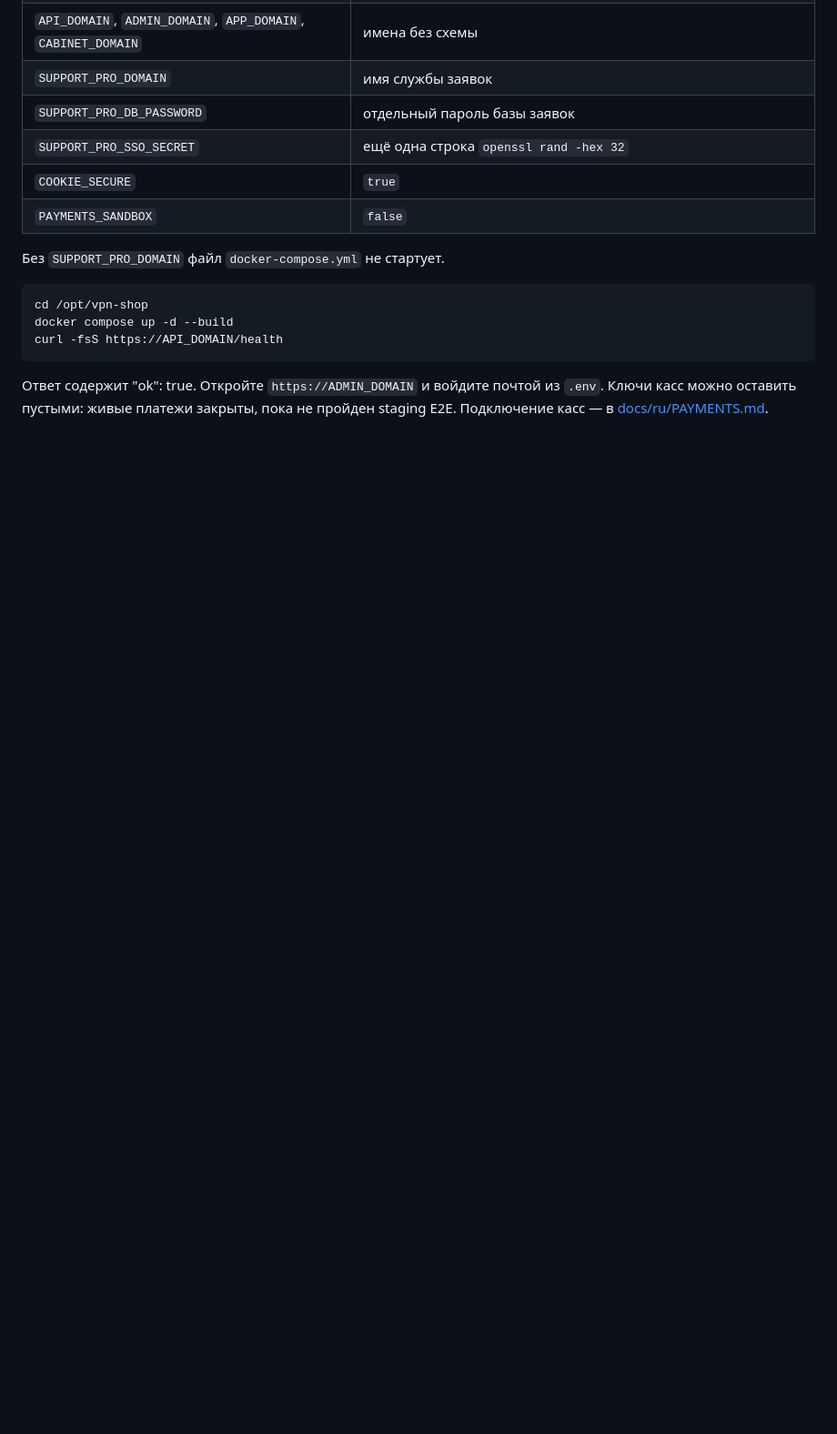
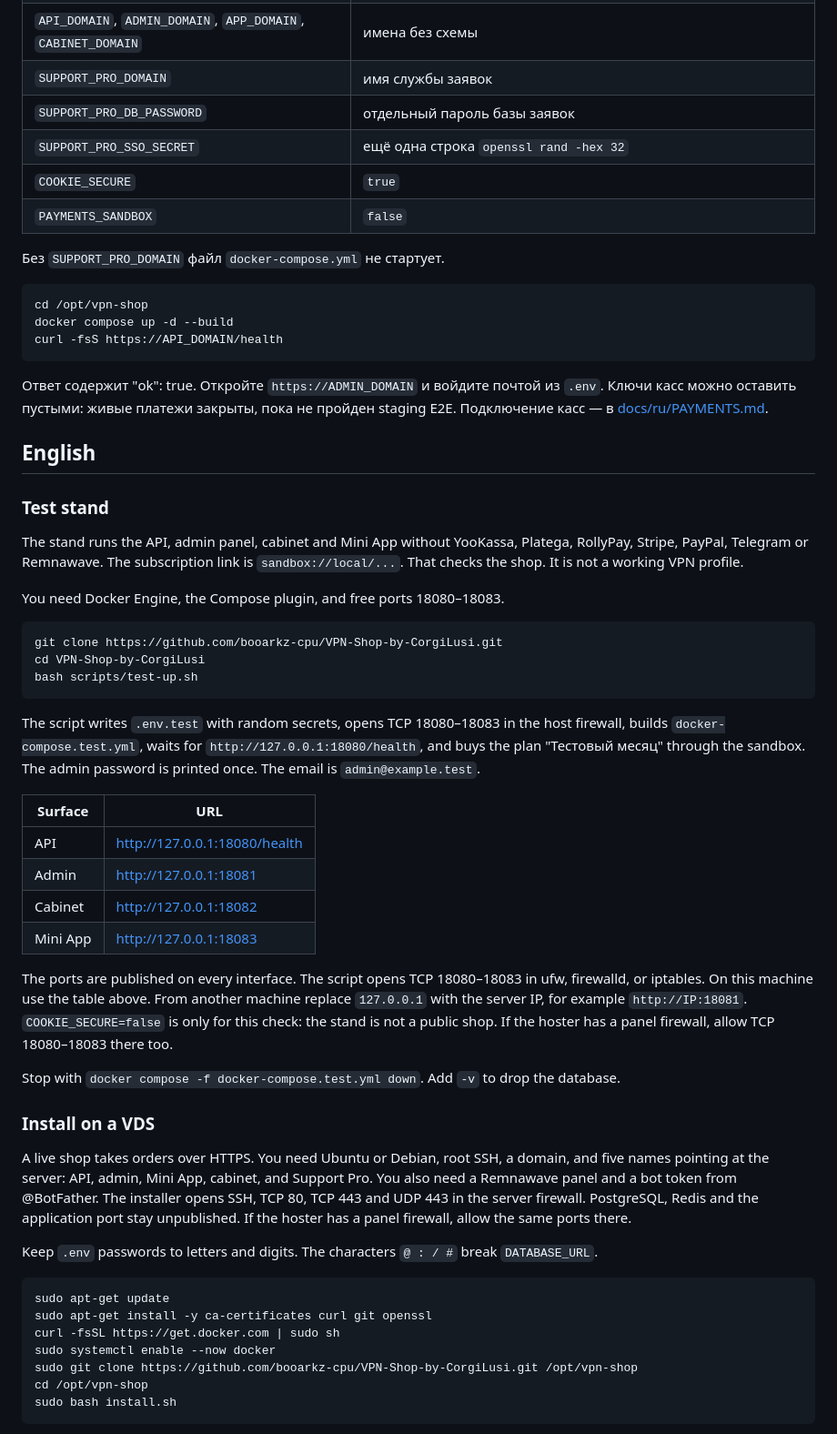
Before and after one commit to booarkz-cpu/VPN-Shop-by-CorgiLusi, a Markdown page: README.md, the part around one of its changes. Shown at 91% size. GitHub-like rendering; blank space fills up the shorter version.

Commit message:
Document v20.0.1 in the trilingual README.

````diff
--- a/README.md
+++ b/README.md
@@ -96,3 +96,47 @@ curl -fsS https://API_DOMAIN/health
 ```
 
 Ответ содержит "ok": true. Откройте `https://ADMIN_DOMAIN` и войдите почтой из `.env`. Ключи касс можно оставить пустыми: живые платежи закрыты, пока не пройден staging E2E. Подключение касс — в [docs/ru/PAYMENTS.md](docs/ru/PAYMENTS.md).
+
+## English
+
+### Test stand
+
+The stand runs the API, admin panel, cabinet and Mini App without YooKassa, Platega, RollyPay, Stripe, PayPal, Telegram or Remnawave. The subscription link is `sandbox://local/...`. That checks the shop. It is not a working VPN profile.
+
+You need Docker Engine, the Compose plugin, and free ports 18080–18083.
+
+```bash
+git clone https://github.com/booarkz-cpu/VPN-Shop-by-CorgiLusi.git
+cd VPN-Shop-by-CorgiLusi
+bash scripts/test-up.sh
+```
+
+The script writes `.env.test` with random secrets, opens TCP 18080–18083 in the host firewall, builds `docker-compose.test.yml`, waits for `http://127.0.0.1:18080/health`, and buys the plan "Тестовый месяц" through the sandbox. The admin password is printed once. The email is `admin@example.test`.
+
+| Surface | URL |
+| --- | --- |
+| API | http://127.0.0.1:18080/health |
+| Admin | http://127.0.0.1:18081 |
+| Cabinet | http://127.0.0.1:18082 |
+| Mini App | http://127.0.0.1:18083 |
+
+The ports are published on every interface. The script opens TCP 18080–18083 in ufw, firewalld, or iptables. On this machine use the table above. From another machine replace `127.0.0.1` with the server IP, for example `http://IP:18081`. `COOKIE_SECURE=false` is only for this check: the stand is not a public shop. If the hoster has a panel firewall, allow TCP 18080–18083 there too.
+
+Stop with `docker compose -f docker-compose.test.yml down`. Add `-v` to drop the database.
+
+### Install on a VDS
+
+A live shop takes orders over HTTPS. You need Ubuntu or Debian, root SSH, a domain, and five names pointing at the server: API, admin, Mini App, cabinet, and Support Pro. You also need a Remnawave panel and a bot token from @BotFather. The installer opens SSH, TCP 80, TCP 443 and UDP 443 in the server firewall. PostgreSQL, Redis and the application port stay unpublished. If the hoster has a panel firewall, allow the same ports there.
+
+Keep `.env` passwords to letters and digits. The characters `@ : / #` break `DATABASE_URL`.
+
+```bash
+sudo apt-get update
+sudo apt-get install -y ca-certificates curl git openssl
+curl -fsSL https://get.docker.com | sudo sh
+sudo systemctl enable --now docker
+sudo git clone https://github.com/booarkz-cpu/VPN-Shop-by-CorgiLusi.git /opt/vpn-shop
+cd /opt/vpn-shop
+sudo bash install.sh
+```
+
````
Also changed, not shown: other parts of README.md (+36 -0 lines).
